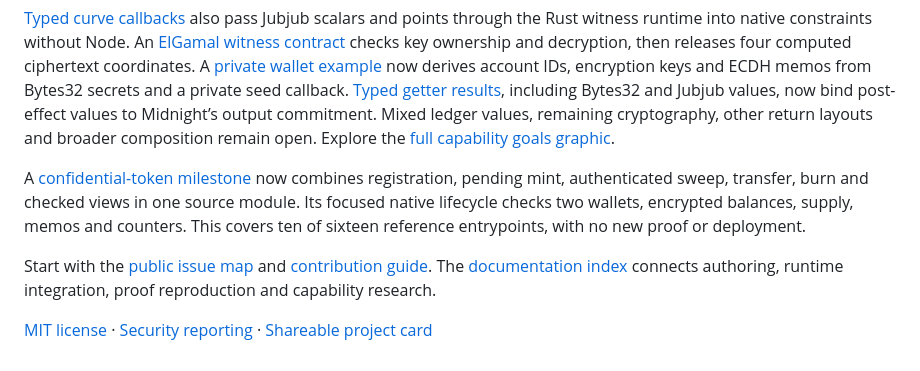
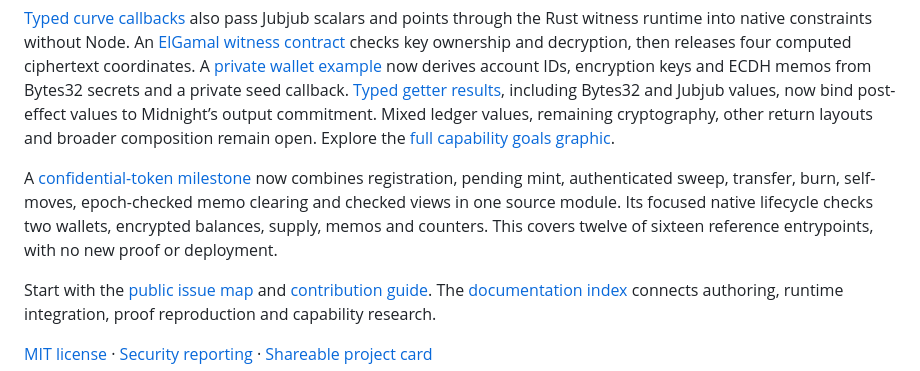
Before and after one commit to awjreynolds/nightlean, a Markdown page: README.md, the part around the change. Rendered like a GitHub page.

Commit message:
docs: publish twelve-entrypoint token scope and updated graphics

```diff
--- a/README.md
+++ b/README.md
@@ -93,7 +93,7 @@ Typed Jubjub operations support a [derived-key, ElGamal and ECDH memo example](t
 
 [Typed curve callbacks](tests/CurveWitness.lean) also pass Jubjub scalars and points through the Rust witness runtime into native constraints without Node. An [ElGamal witness contract](tests/CurveHelpers.lean) checks key ownership and decryption, then releases four computed ciphertext coordinates. A [private wallet example](tests/HashWitness.lean) now derives account IDs, encryption keys and ECDH memos from Bytes32 secrets and a private seed callback. [Typed getter results](docs/development/committed-returns.md), including Bytes32 and Jubjub values, now bind post-effect values to Midnight’s output commitment. Mixed ledger values, remaining cryptography, other return layouts and broader composition remain open. Explore the [full capability goals graphic](docs/assets/noctium-capabilities.png).
 
-A [confidential-token milestone](docs/development/confidential-token.md) now combines registration, pending mint, authenticated sweep, transfer, burn and checked views in one source module. Its focused native lifecycle checks two wallets, encrypted balances, supply, memos and counters. This covers ten of sixteen reference entrypoints, with no new proof or deployment.
+A [confidential-token milestone](docs/development/confidential-token.md) now combines registration, pending mint, authenticated sweep, transfer, burn, self-moves, epoch-checked memo clearing and checked views in one source module. Its focused native lifecycle checks two wallets, encrypted balances, supply, memos and counters. This covers twelve of sixteen reference entrypoints, with no new proof or deployment.
 
 Start with the [public issue map](https://github.com/awjreynolds/noctium/issues/1) and [contribution guide](CONTRIBUTING.md). The [documentation index](docs/README.md) connects authoring, runtime integration, proof reproduction and capability research.
 
```
Also changed, not shown: docs/development/confidential-token.md (+23 -6 lines), docs/development/openzeppelin-port.md (+3 -2 lines), docs/assets/noctium-capabilities.png, docs/assets/noctium-social.png, 3 other files.
